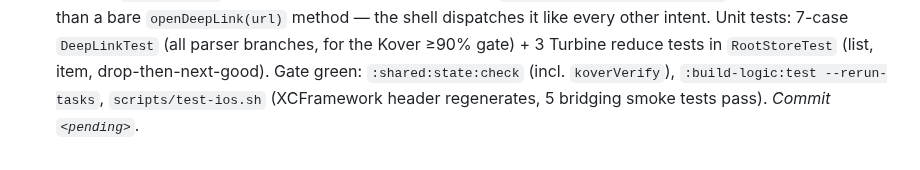
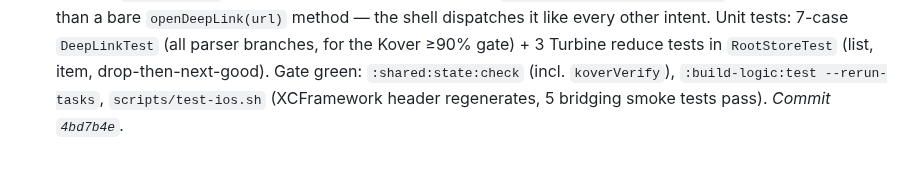
Before and after one commit to franzueto/fluxit-kmp, a Markdown page: plan/07_FEATURE_LISTS_DASHBOARD.md, the part around the change. Drawn GitHub-style.

Commit message:
docs(plan): backfill commit SHA for Phase 07 Slice 3 (RootStore deep-link)

```diff
--- a/plan/07_FEATURE_LISTS_DASHBOARD.md
+++ b/plan/07_FEATURE_LISTS_DASHBOARD.md
@@ -296,4 +296,4 @@ Mapping table (same on both platforms):
   tests in `RootStoreTest` (list, item, drop-then-next-good). Gate green:
   `:shared:state:check` (incl. `koverVerify`), `:build-logic:test --rerun-tasks`,
   `scripts/test-ios.sh` (XCFramework header regenerates, 5 bridging smoke tests pass).
-  _Commit `<pending>`._
+  _Commit `4bd7b4e`._
```
